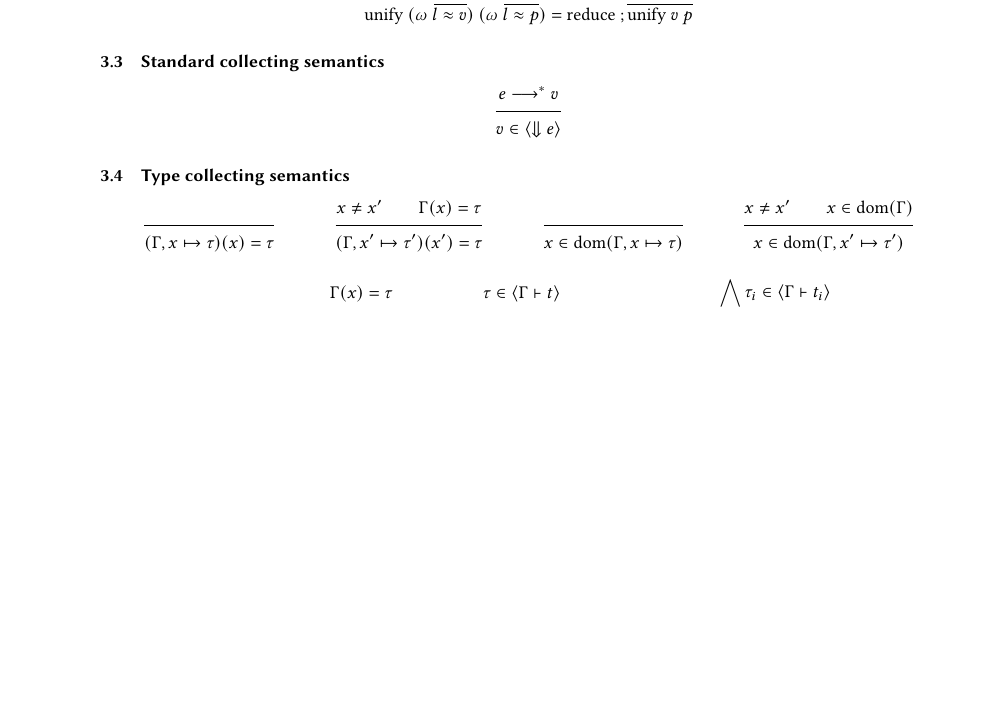
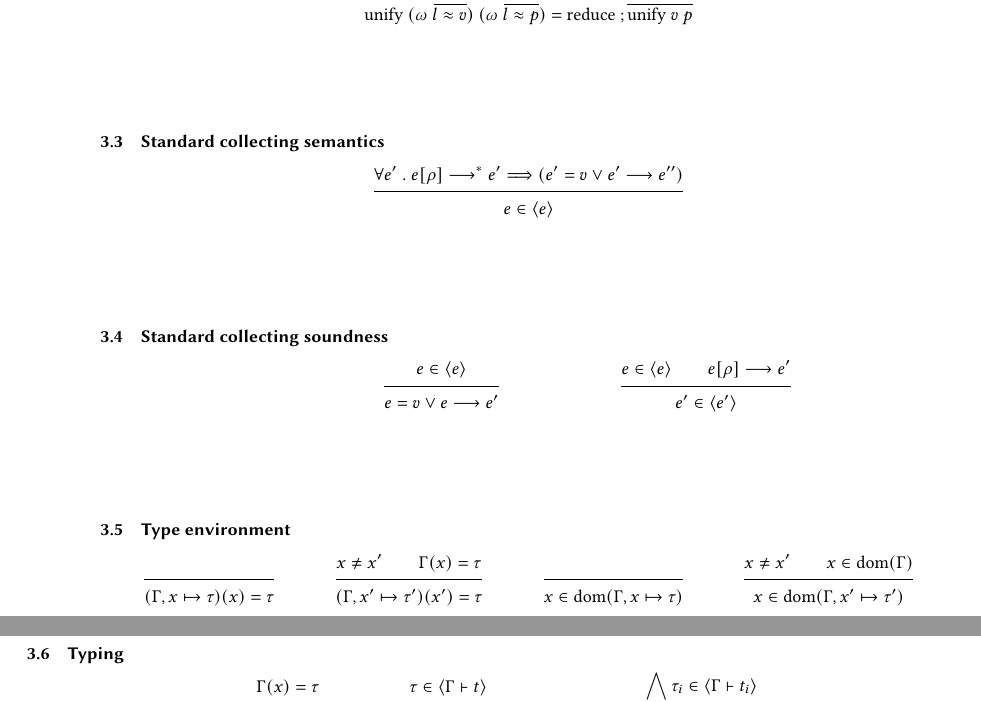
Before and after one commit to resin-studio/slim, a LaTeX paper (paper/relational_types.tex): part of page 10 of 15 before the commit and two parts of pages 10 and 11 of 16 after it, the two joined at a grey line, cut so that both start at the same text, the shorter picture padded with empty space. Compiled offline with pdfLaTeX.

Commit message:
in progress

```diff
--- a/paper/relational_types.tex
+++ b/paper/relational_types.tex
@@ -1052,15 +1052,37 @@ $\lambda$ x $\Rightarrow$ fix ($\lambda$ self $\Rightarrow$ $\lambda$ [
 \subsection{Standard collecting semantics}
 \begin{mathpar}
   \inferrule {
-    e \longrightarrow^* v
-  } {
-    v \in \left< \Downarrow e \right>
+    \forall e'\ .\ e[\rho] \longrightarrow^* e' \Longrightarrow (e' = v \vee e' \longrightarrow e'')
+  } {
+    e \in \left< e \right>
   }
 \end{mathpar}
 
 
-\subsection{Type collecting semantics}
+\subsection{Standard collecting soundness}
 \begin{mathpar}
+
+  % progress
+  \inferrule {
+    e \in \left< e \right>
+  } {
+    e = v \vee e \longrightarrow e'
+  }
+
+  % preservation
+  \inferrule {
+    e \in \left< e \right>
+    \\
+    e[\rho] \longrightarrow e'
+  } {
+    e' \in \left< e' \right>
+  }
+
+\end{mathpar}
+
+
+\subsection{Type environment}
+\begin{mathpar}
   \inferrule {
   } {
     (\Gamma, x \mapsto \tau)(x) = \tau
@@ -1087,6 +1109,9 @@ $\lambda$ x $\Rightarrow$ fix ($\lambda$ self $\Rightarrow$ $\lambda$ [
     x \in \text{dom}(\Gamma, x' \mapsto \tau')
   }
 \end{mathpar}
+
+
+\subsection{Typing}
 
 \begin{mathpar}
   \inferrule {
@@ -1178,3 +1203,5 @@ $\lambda$ x $\Rightarrow$ fix ($\lambda$ self $\Rightarrow$ $\lambda$ [
     \tau \in \left< \cdot \Vdash \tau' \right>
   } {
     \tau \in \left< \Gamma \vdash t \right>
+  }
+\end{mathpar}
```
Also changed, not shown: paper/relational_types.tex (7 more changed lines).
